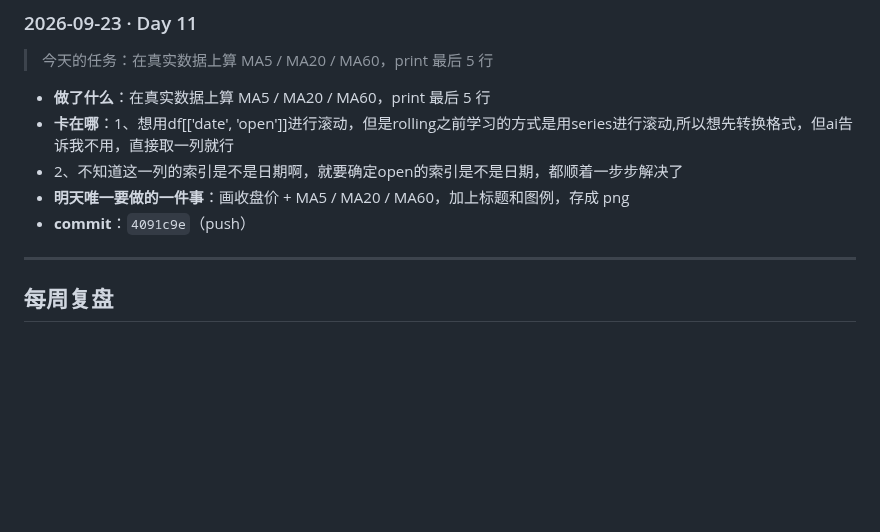
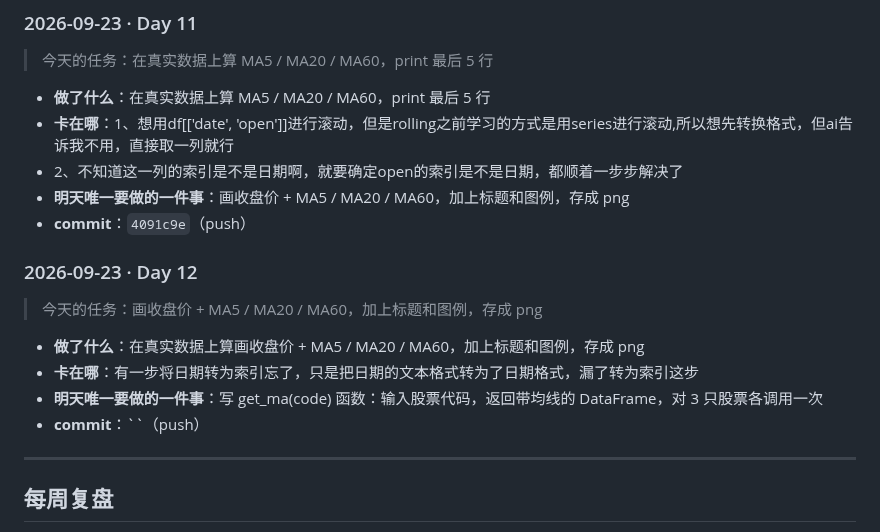
Before and after one commit to Forwardblue/quant_finance_study, a Markdown page: 学习日志.md, the part around the change. GitHub-like rendering; blank space fills up the shorter version.

```diff
--- a/学习日志.md
+++ b/学习日志.md
@@ -108,6 +108,14 @@ csv_path 是通过 Path(__file__).with_name("sh600519_qfq.csv") 精确构造的
 - 2、不知道这一列的索引是不是日期啊，就要确定open的索引是不是日期，都顺着一步步解决了
 - **明天唯一要做的一件事**：画收盘价 + MA5 / MA20 / MA60，加上标题和图例，存成 png
 - **commit**：`4091c9e`（push）
+
+### 2026-09-23 · Day 12
+> 今天的任务：画收盘价 + MA5 / MA20 / MA60，加上标题和图例，存成 png
+- **做了什么**：在真实数据上算画收盘价 + MA5 / MA20 / MA60，加上标题和图例，存成 png
+- **卡在哪**：有一步将日期转为索引忘了，只是把日期的文本格式转为了日期格式，漏了转为索引这步
+- **明天唯一要做的一件事**：写 get_ma(code) 函数：输入股票代码，返回带均线的 DataFrame，对 3 只股票各调用一次
+- **commit**：``（push）
+
 ---
 
 ## 每周复盘
```
Also changed, not shown: 知识库/02_问题清单/问题清单.md (+7 -2 lines), python_study/ma_real.png (added), 1 other file.
